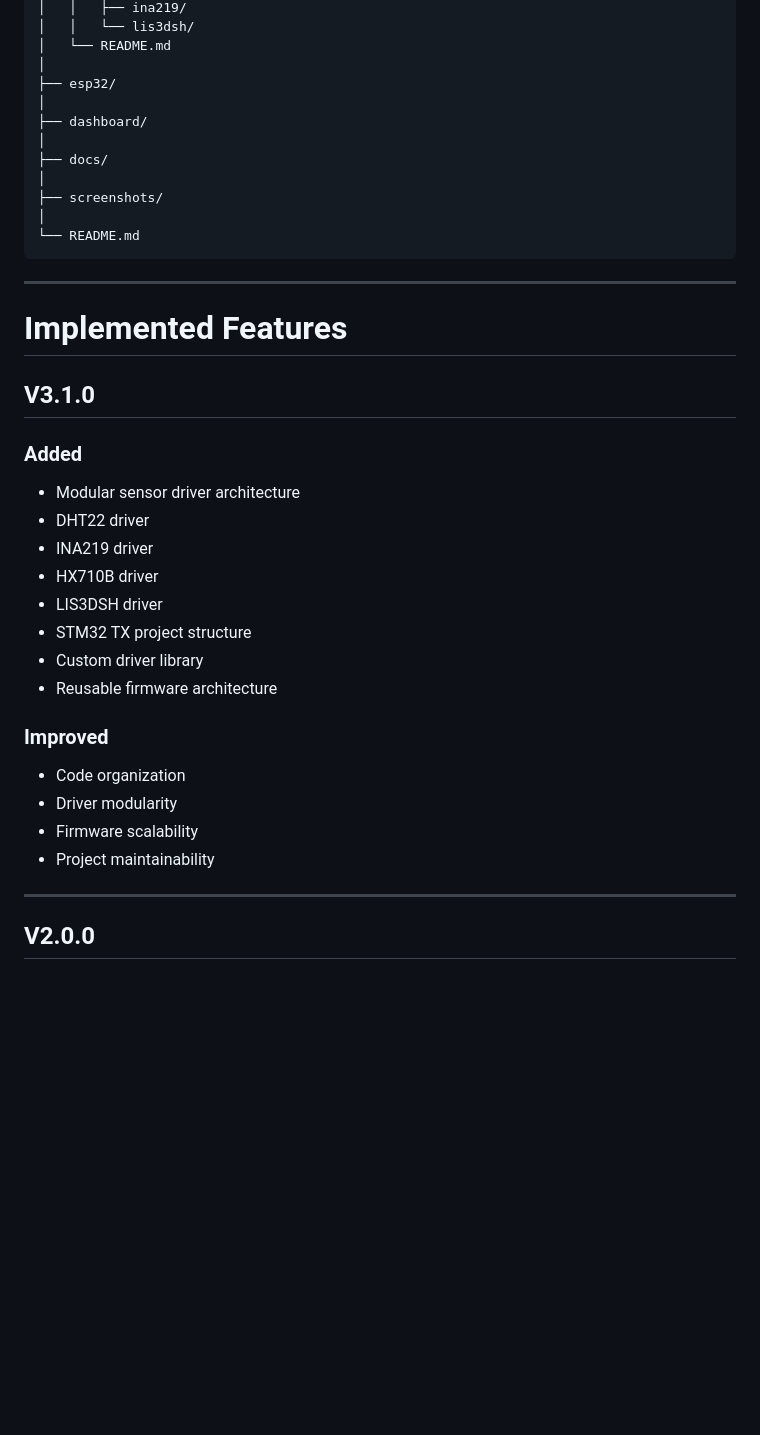
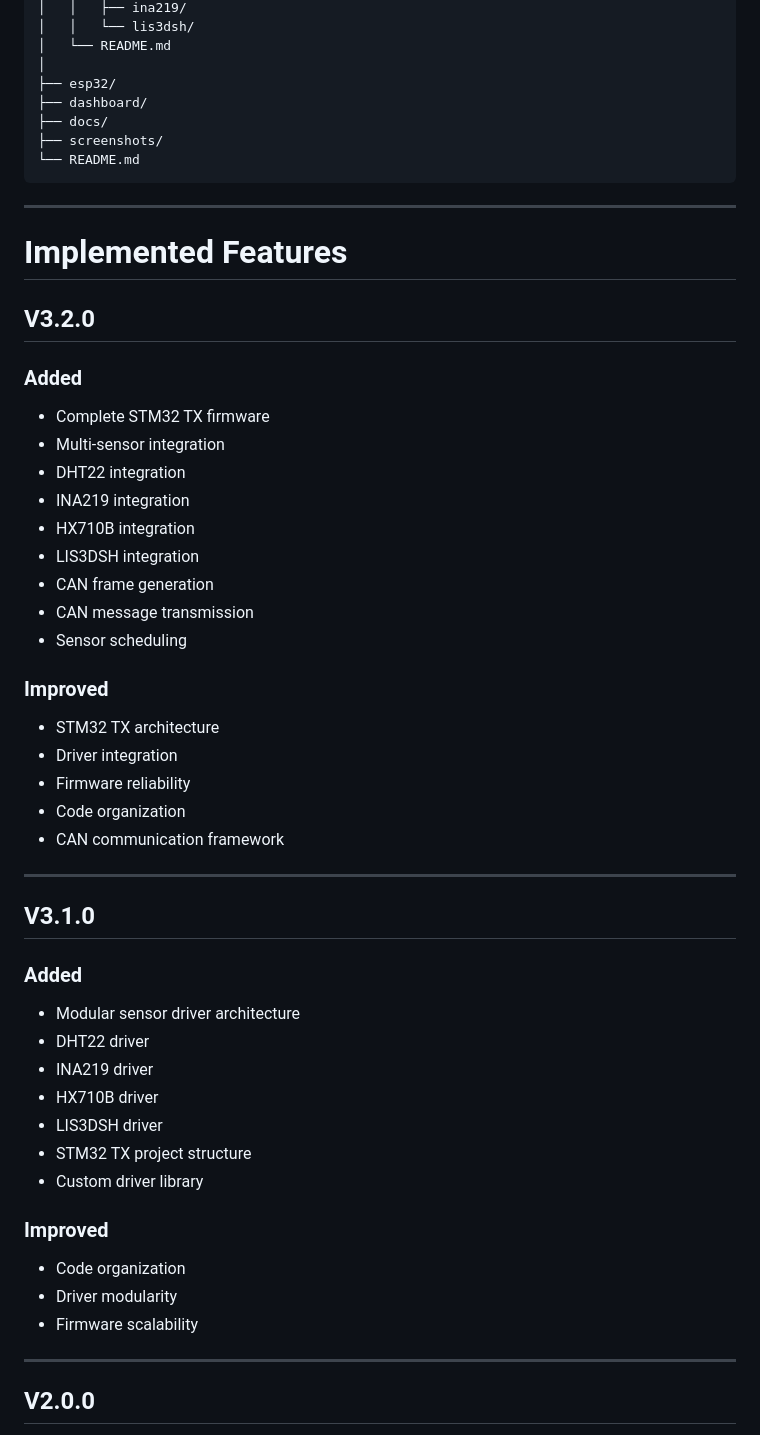
Before and after one commit to tanmay-b07/TVMS, a Markdown page: README.md, the part around one of its changes. GitHub-like rendering; blank space fills up the shorter version.

````diff
--- a/README.md
+++ b/README.md
@@ -113,19 +114,39 @@ TVMS/
 │   └── README.md
 │
 ├── esp32/
-│
 ├── dashboard/
-│
 ├── docs/
-│
 ├── screenshots/
-│
 └── README.md
 ```
 
 ---
 
 # Implemented Features
+
+## V3.2.0
+
+### Added
+
+- Complete STM32 TX firmware
+- Multi-sensor integration
+- DHT22 integration
+- INA219 integration
+- HX710B integration
+- LIS3DSH integration
+- CAN frame generation
+- CAN message transmission
+- Sensor scheduling
+
+### Improved
+
+- STM32 TX architecture
+- Driver integration
+- Firmware reliability
+- Code organization
+- CAN communication framework
+
+---
 
 ## V3.1.0
 
@@ -138,14 +159,12 @@ TVMS/
 - LIS3DSH driver
 - STM32 TX project structure
 - Custom driver library
-- Reusable firmware architecture
 
 ### Improved
 
 - Code organization
 - Driver modularity
 - Firmware scalability
-- Project maintainability
 
 ---
 
````
Also changed, not shown: other parts of README.md (+23 -26 lines).
